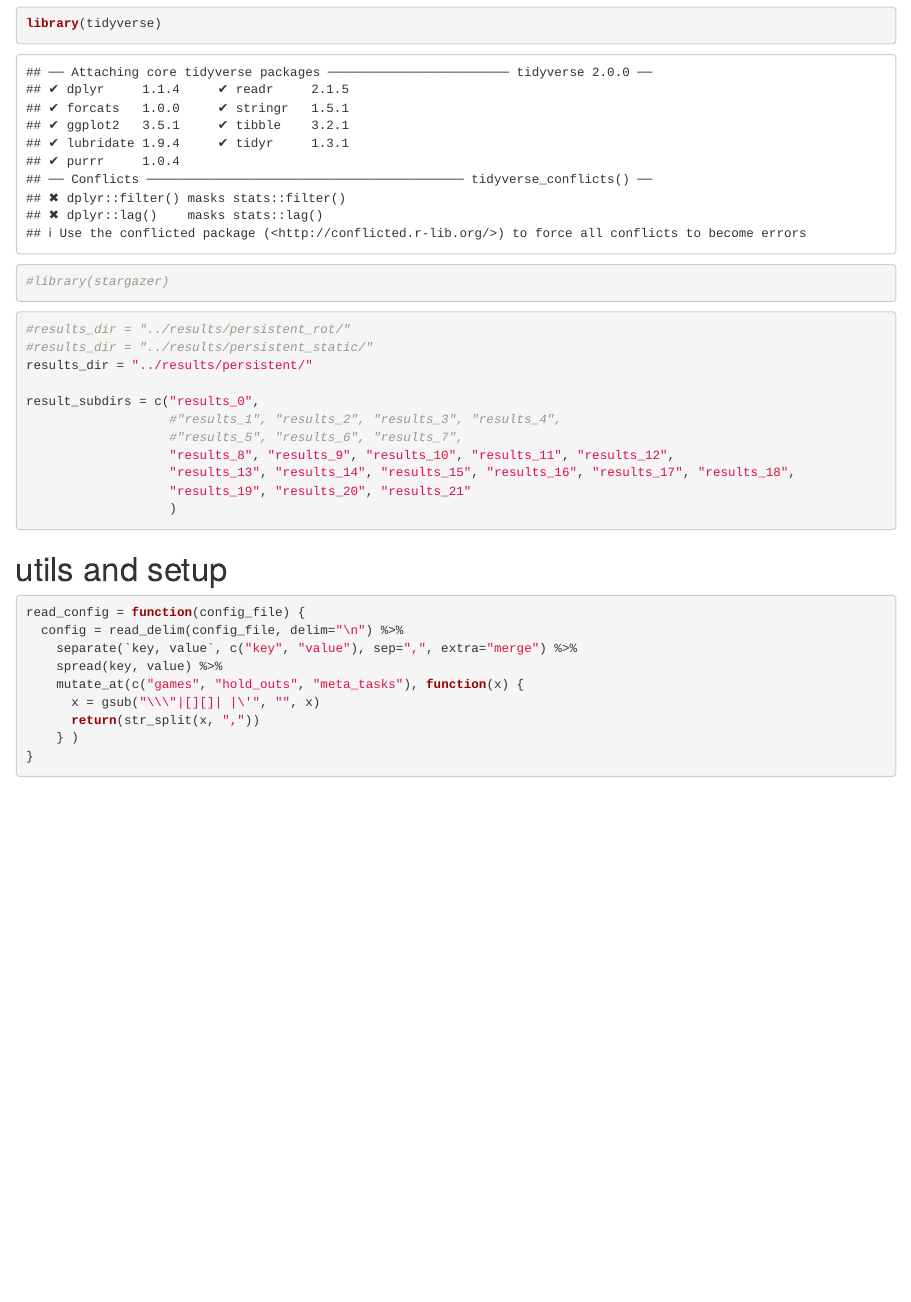
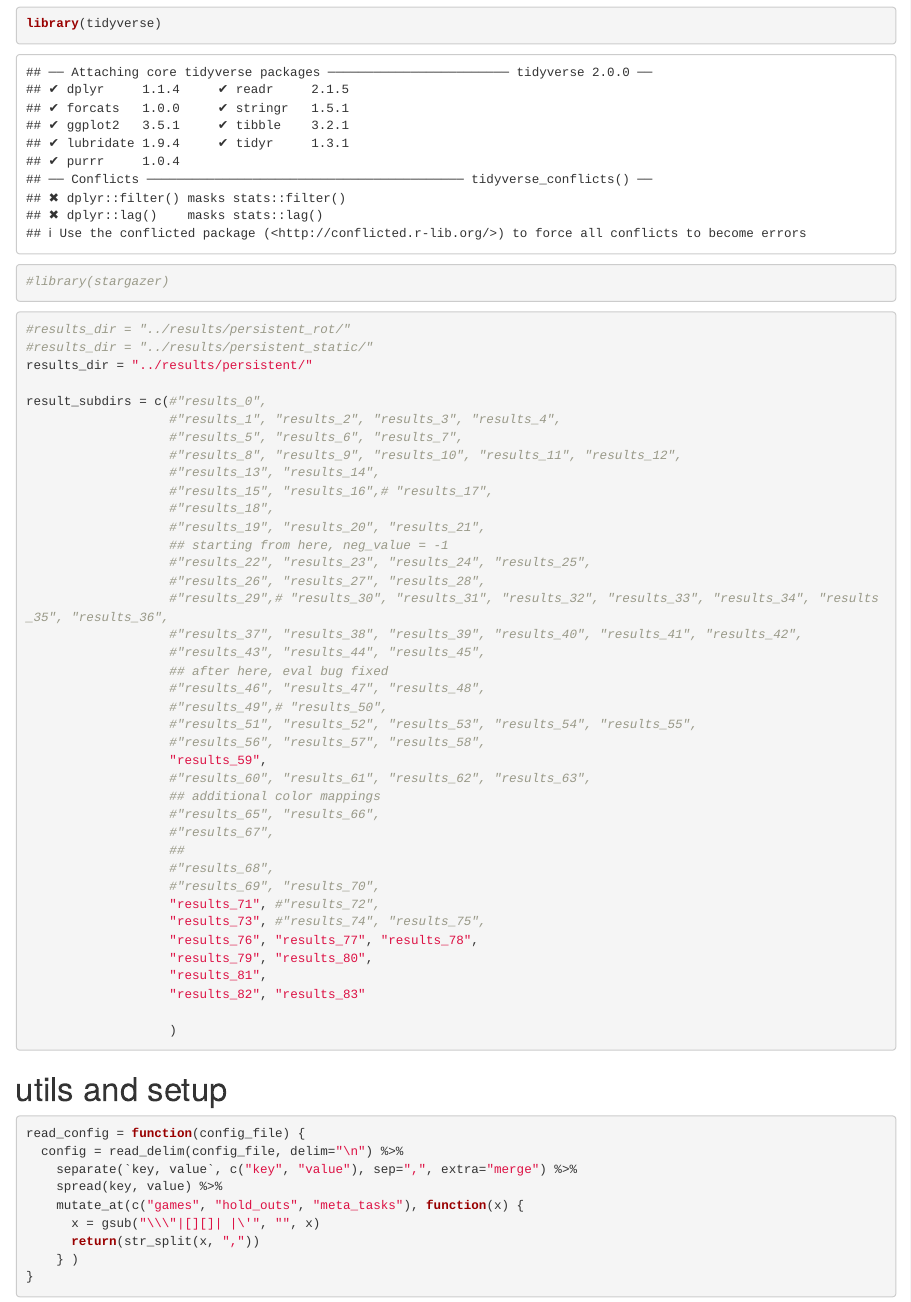
Before and after one commit to lampinen/homm_grids, an R Markdown document (analysis/eml_grids_analyses.Rmd): the page in a window 1100 px wide, from 100 px down. Rendered offline with R 4.5, knitr and Pandoc, with nearby package versions; some code elsewhere in the file could not run offline.

Commit message:
Analyses continued

````diff
--- a/analysis/eml_grids_analyses.Rmd
+++ b/analysis/eml_grids_analyses.Rmd
@@ -14,12 +14,40 @@ library(tidyverse)
 #results_dir = "../results/persistent_static/"
 results_dir = "../results/persistent/"
 
-result_subdirs = c("results_0",
+result_subdirs = c(#"results_0",
                    #"results_1", "results_2", "results_3", "results_4",
                    #"results_5", "results_6", "results_7",
-                   "results_8", "results_9", "results_10", "results_11", "results_12",
-                   "results_13", "results_14", "results_15", "results_16", "results_17", "results_18",
-                   "results_19", "results_20", "results_21"
+                   #"results_8", "results_9", "results_10", "results_11", "results_12",
+                   #"results_13", "results_14",
+                   #"results_15", "results_16",# "results_17",
+                   #"results_18",
+                   #"results_19", "results_20", "results_21",
+                   ## starting from here, neg_value = -1
+                   #"results_22", "results_23", "results_24", "results_25",
+                   #"results_26", "results_27", "results_28",
+                   #"results_29",# "results_30", "results_31", "results_32", "results_33", "results_34", "results_35", "results_36",
+                   #"results_37", "results_38", "results_39", "results_40", "results_41", "results_42",
+                   #"results_43", "results_44", "results_45",
+                   ## after here, eval bug fixed
+                   #"results_46", "results_47", "results_48",
+                   #"results_49",# "results_50",
+                   #"results_51", "results_52", "results_53", "results_54", "results_55",
+                   #"results_56", "results_57", "results_58",
+                   "results_59",
+                   #"results_60", "results_61", "results_62", "results_63",
+                   ## additional color mappings
+                   #"results_65", "results_66",
+                   #"results_67",
+                   ##
+                   #"results_68",
+                   #"results_69", "results_70",
+                   "results_71", #"results_72",
+                   "results_73", #"results_74", "results_75",
+                   "results_76", "results_77", "results_78",
+                   "results_79", "results_80",
+                   "results_81",
+                   "results_82", "results_83"
+
                    )
 
 ```
````
Also changed, not shown: analysis/eml_grids_analyses.Rmd (48 more changed lines), 1 other file.
